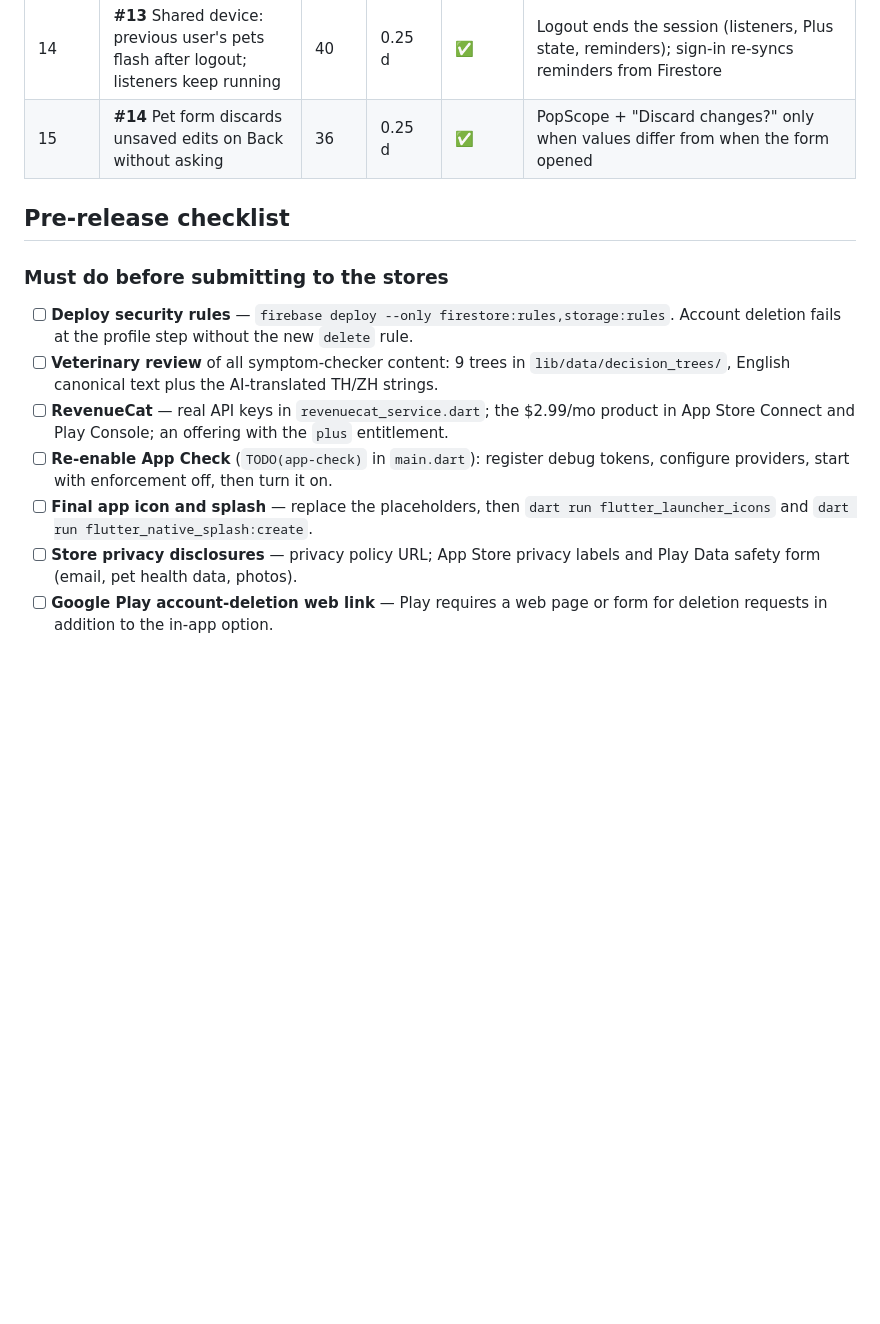
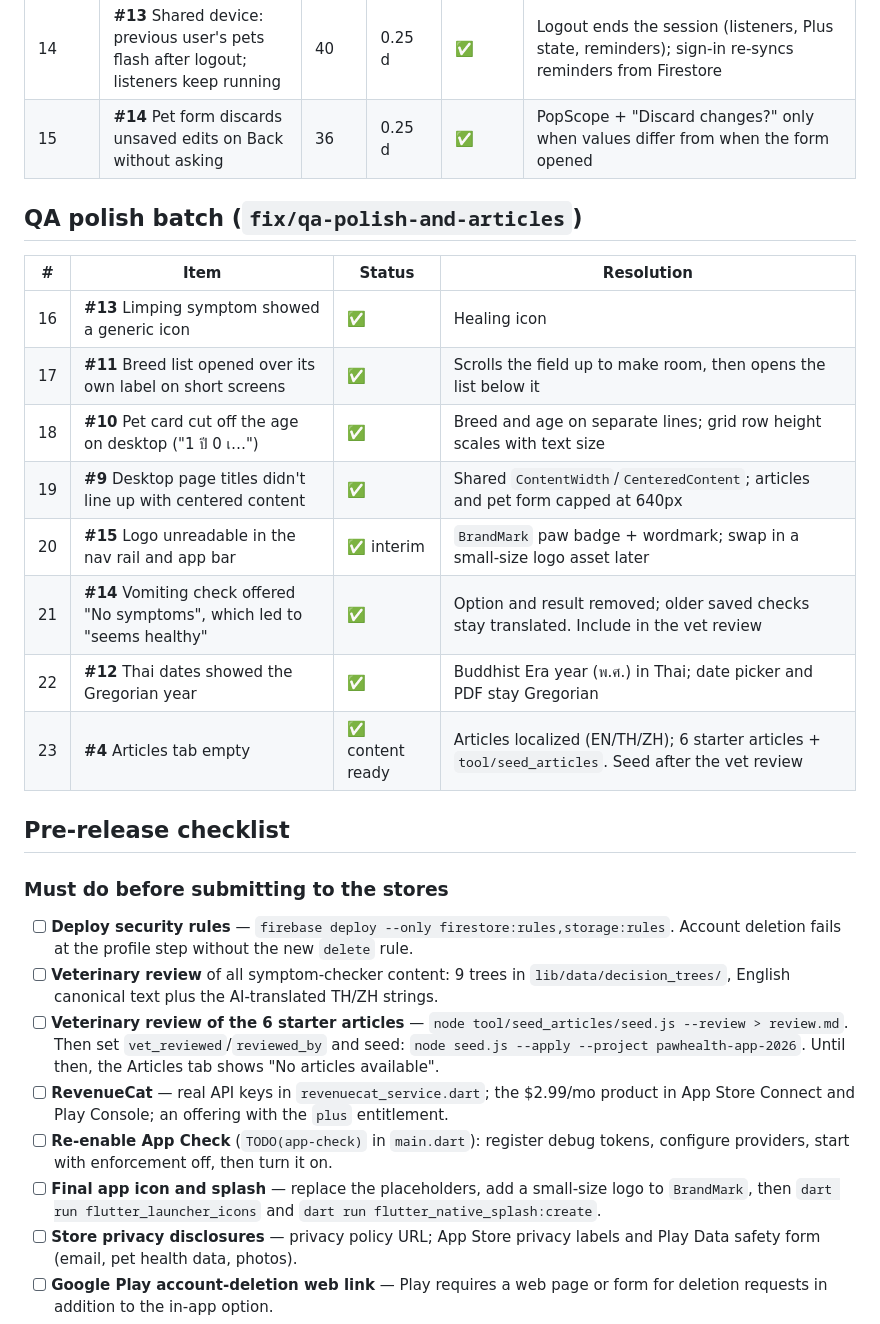
Before and after one commit to thanakrnpree123/petApp, a Markdown page: TRACKER.md, the part around the change. Drawn GitHub-style; blank space fills up the shorter version.

Commit message:
docs: track the QA polish batch and the article vet review
Co-Authored-By: Claude Opus 5 <noreply@anthropic.com>
Claude-Session: https://claude.ai/code/session_013ESrvgkMgBmZMSf5fRxBzW

```diff
--- a/TRACKER.md
+++ b/TRACKER.md
@@ -31,14 +31,28 @@ RICE reach is estimated users affected per month per 1,000 MAU (no analytics yet
 | 14 | **#13** Shared device: previous user's pets flash after logout; listeners keep running | 40 | 0.25 d | ✅ | Logout ends the session (listeners, Plus state, reminders); sign-in re-syncs reminders from Firestore |
 | 15 | **#14** Pet form discards unsaved edits on Back without asking | 36 | 0.25 d | ✅ | PopScope + "Discard changes?" only when values differ from when the form opened |
 
+## QA polish batch (`fix/qa-polish-and-articles`)
+
+| # | Item | Status | Resolution |
+|---|---|---|---|
+| 16 | **#13** Limping symptom showed a generic icon | ✅ | Healing icon |
+| 17 | **#11** Breed list opened over its own label on short screens | ✅ | Scrolls the field up to make room, then opens the list below it |
+| 18 | **#10** Pet card cut off the age on desktop ("1 ปี 0 เ…") | ✅ | Breed and age on separate lines; grid row height scales with text size |
+| 19 | **#9** Desktop page titles didn't line up with centered content | ✅ | Shared `ContentWidth`/`CenteredContent`; articles and pet form capped at 640px |
+| 20 | **#15** Logo unreadable in the nav rail and app bar | ✅ interim | `BrandMark` paw badge + wordmark; swap in a small-size logo asset later |
+| 21 | **#14** Vomiting check offered "No symptoms", which led to "seems healthy" | ✅ | Option and result removed; older saved checks stay translated. Include in the vet review |
+| 22 | **#12** Thai dates showed the Gregorian year | ✅ | Buddhist Era year (พ.ศ.) in Thai; date picker and PDF stay Gregorian |
+| 23 | **#4** Articles tab empty | ✅ content ready | Articles localized (EN/TH/ZH); 6 starter articles + `tool/seed_articles`. Seed after the vet review |
+
 ## Pre-release checklist
 
 ### Must do before submitting to the stores
 - [ ] **Deploy security rules** — `firebase deploy --only firestore:rules,storage:rules`. Account deletion fails at the profile step without the new `delete` rule.
 - [ ] **Veterinary review** of all symptom-checker content: 9 trees in `lib/data/decision_trees/`, English canonical text plus the AI-translated TH/ZH strings.
+- [ ] **Veterinary review of the 6 starter articles** — `node tool/seed_articles/seed.js --review > review.md`. Then set `vet_reviewed`/`reviewed_by` and seed: `node seed.js --apply --project pawhealth-app-2026`. Until then, the Articles tab shows "No articles available".
 - [ ] **RevenueCat** — real API keys in `revenuecat_service.dart`; the $2.99/mo product in App Store Connect and Play Console; an offering with the `plus` entitlement.
 - [ ] **Re-enable App Check** (`TODO(app-check)` in `main.dart`): register debug tokens, configure providers, start with enforcement off, then turn it on.
-- [ ] **Final app icon and splash** — replace the placeholders, then `dart run flutter_launcher_icons` and `dart run flutter_native_splash:create`.
+- [ ] **Final app icon and splash** — replace the placeholders, add a small-size logo to `BrandMark`, then `dart run flutter_launcher_icons` and `dart run flutter_native_splash:create`.
 - [ ] **Store privacy disclosures** — privacy policy URL; App Store privacy labels and Play Data safety form (email, pet health data, photos).
 - [ ] **Google Play account-deletion web link** — Play requires a web page or form for deletion requests in addition to the in-app option.
 - [ ] **Medical-app review notes** — App Store guideline 1.4.1: keep the disclaimer visible and be ready to explain where the triage content comes from.
```
